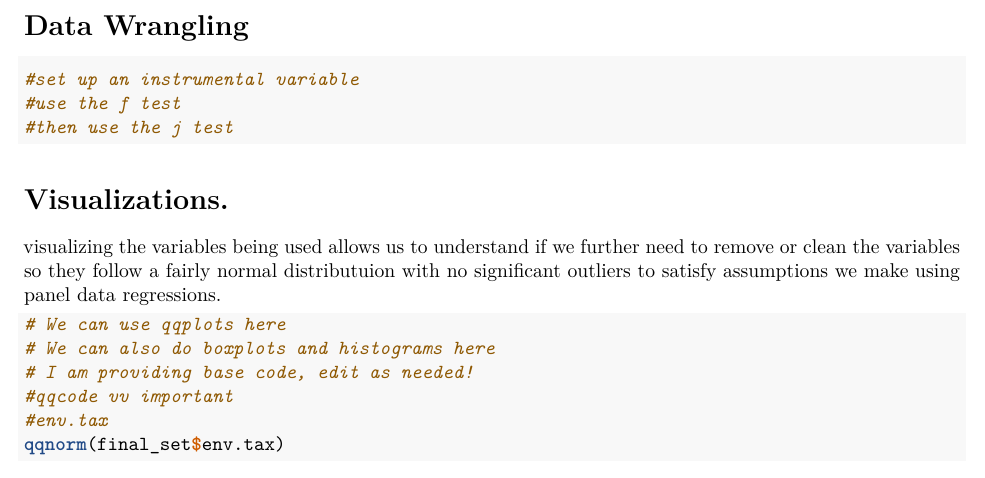
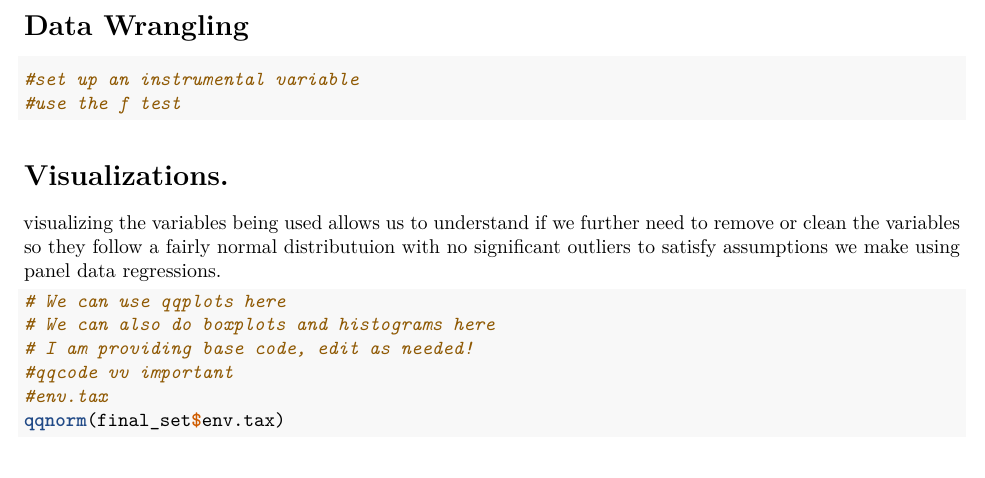
Before and after one commit to sr6058/grp-project-code, an R Markdown document (Final Project.Rmd): part of page 5 of 6, cut so that both start at the same text. Rendered offline with R 4.5, knitr and Pandoc, then LaTeX, with nearby package versions; some code elsewhere in the file could not run offline.

Commit message:
Update Final Project.Rmd

````diff
--- a/Final Project.Rmd
+++ b/Final Project.Rmd
@@ -109,7 +109,7 @@ final_set <- final_set %>%
 ```{r}
 #set up an instrumental variable
 #use the f test
-#then use the j test
+
 ```
 
 # **Visualizations**.
````
